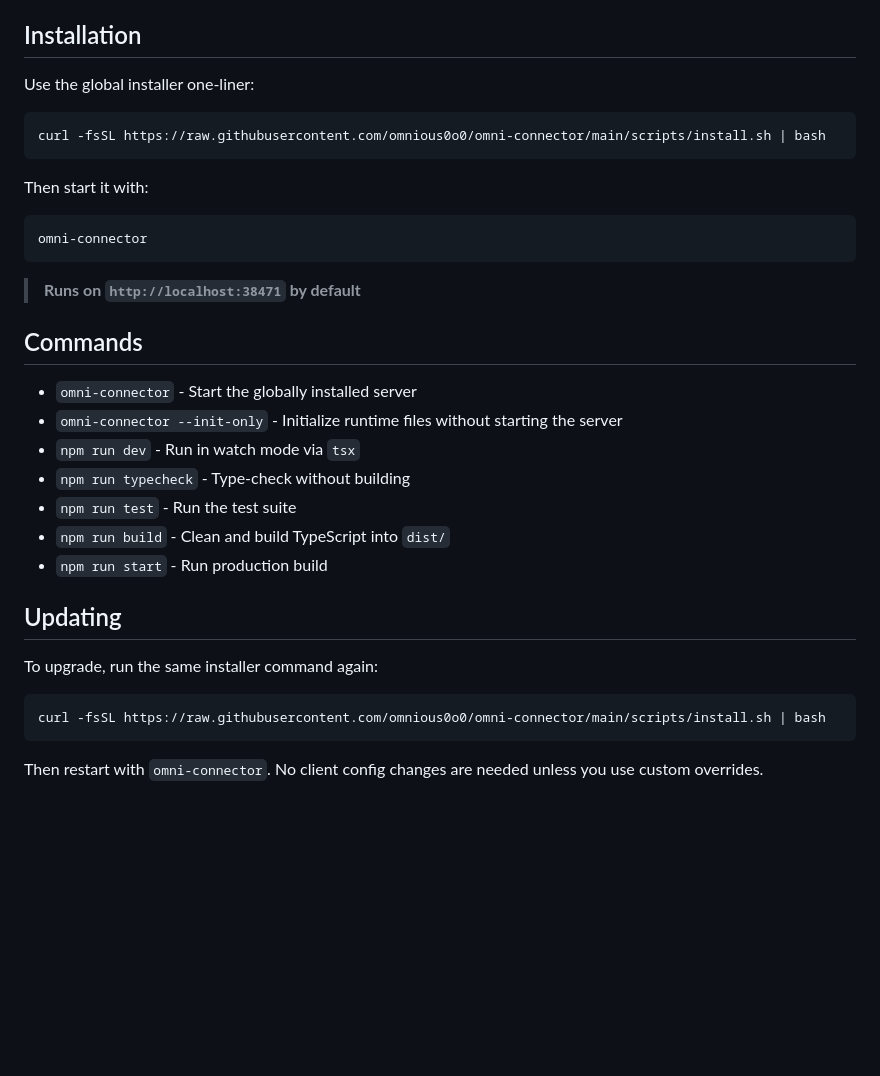
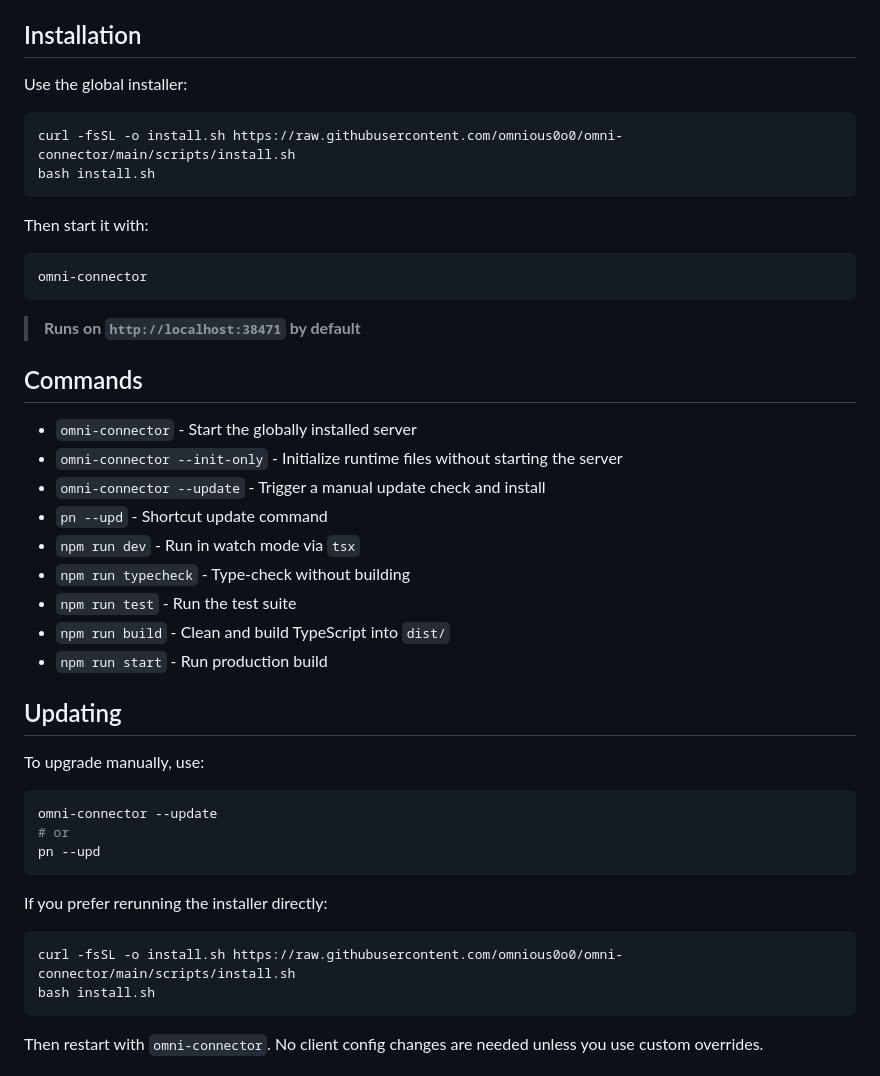
Before and after one commit to omnious0o0/omni-connector, a Markdown page: README.md, the part around the change. Rendered like a GitHub page; blank space fills up the shorter version.

Commit message:
Update docs with installer and manual update commands

````diff
--- a/README.md
+++ b/README.md
@@ -4,10 +4,11 @@ omni-connector is a simple interface to connect & track all your AI service prov
 
 ## Installation
 
-Use the global installer one-liner:
+Use the global installer:
 
 ```bash
-curl -fsSL https://raw.githubusercontent.com/omnious0o0/omni-connector/main/scripts/install.sh | bash
+curl -fsSL -o install.sh https://raw.githubusercontent.com/omnious0o0/omni-connector/main/scripts/install.sh
+bash install.sh
 ```
 
 Then start it with:
@@ -22,6 +23,8 @@ omni-connector
 
 - `omni-connector` - Start the globally installed server
 - `omni-connector --init-only` - Initialize runtime files without starting the server
+- `omni-connector --update` - Trigger a manual update check and install
+- `pn --upd` - Shortcut update command
 - `npm run dev` - Run in watch mode via `tsx`
 - `npm run typecheck` - Type-check without building
 - `npm run test` - Run the test suite
@@ -30,10 +33,19 @@ omni-connector
 
 ## Updating
 
-To upgrade, run the same installer command again:
+To upgrade manually, use:
 
 ```bash
-curl -fsSL https://raw.githubusercontent.com/omnious0o0/omni-connector/main/scripts/install.sh | bash
+omni-connector --update
+# or
+pn --upd
+```
+
+If you prefer rerunning the installer directly:
+
+```bash
+curl -fsSL -o install.sh https://raw.githubusercontent.com/omnious0o0/omni-connector/main/scripts/install.sh
+bash install.sh
 ```
 
 Then restart with `omni-connector`.
````
Also changed, not shown: docs/API.md (+11 -2 lines).
